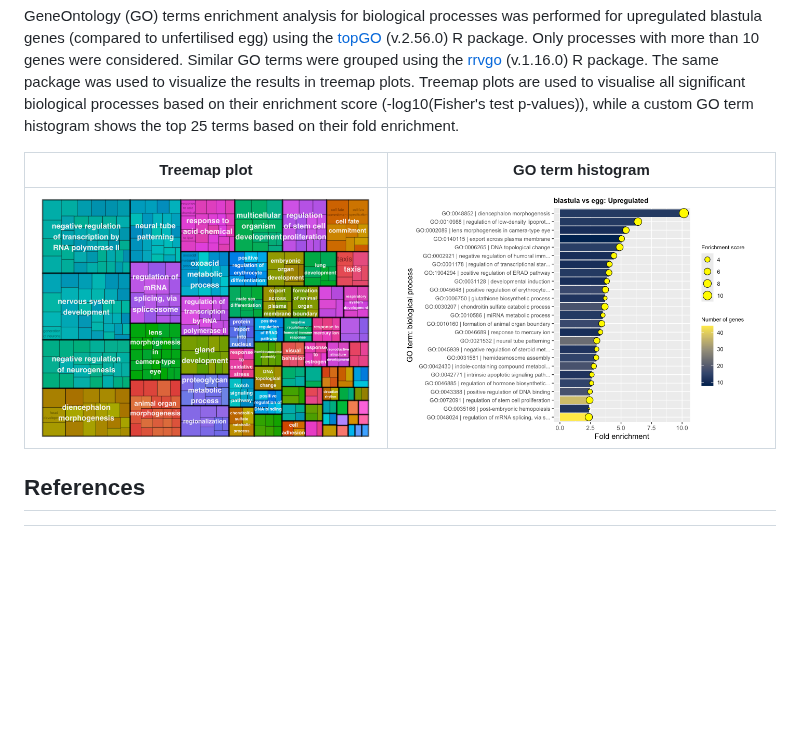
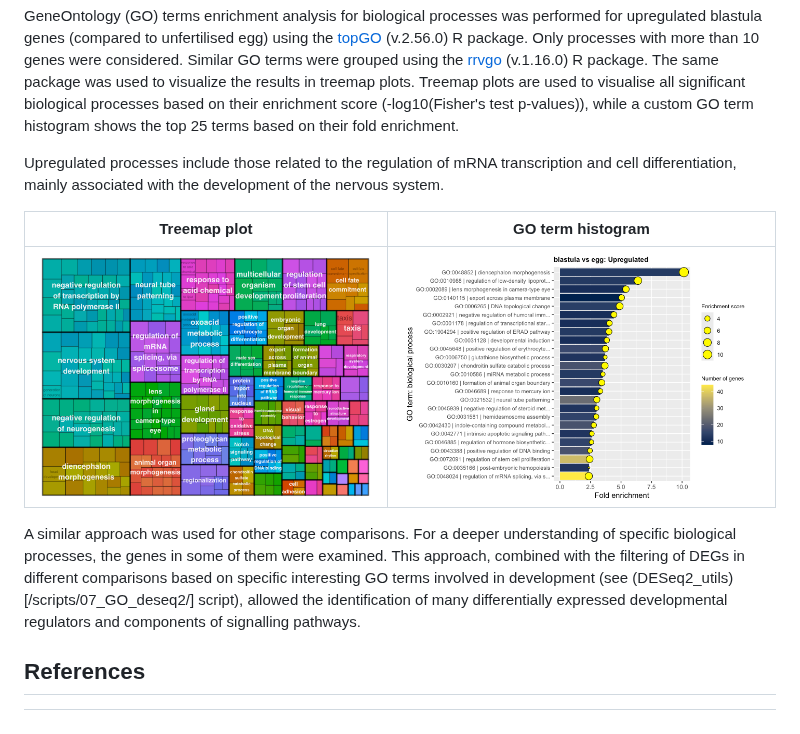
Before and after one commit to greenbergM/BI_ophelia_project, a Markdown page: README.md, the part around the change. Drawn GitHub-style; blank space fills up the shorter version.

```diff
--- a/README.md
+++ b/README.md
@@ -98,11 +98,13 @@ Volcano-plot for blastula vs egg comparison
 
 GeneOntology (GO) terms enrichment analysis for biological processes was performed for upregulated blastula genes (compared to unfertilised egg) using the [topGO](https://bioconductor.org/packages/release/bioc/html/topGO.html) (v.2.56.0) R package. Only processes with more than 10 genes were considered. Similar GO terms were grouped using the [rrvgo](https://bioconductor.org/packages/release/bioc/html/rrvgo.html) (v.1.16.0) R package. The same package was used to visualize the results in treemap plots. Treemap plots are used to visualise all significant biological processes based on their enrichment score (-log10(Fisher's test p-values)), while a custom GO term histogram shows the top 25 terms based on their fold enrichment.
 
+Upregulated processes include those related to the regulation of mRNA transcription and cell differentiation, mainly associated with the development of the nervous system.
 
 |         Treemap plot        |       GO term histogram       |
 |:------------------------:|:------------------------------:|
 | ![](pics/treemanplot_blast_vs_egg.png) | ![](pics/GO_hist_blast_vs_egg.png) |
 
+A similar approach was used for other stage comparisons. For a deeper understanding of specific biological processes, the genes in some of them were examined. This approach, combined with the filtering of DEGs in different comparisons based on specific interesting GO terms involved in development (see (DESeq2_utils)[/scripts/07_GO_deseq2/] script), allowed the identification of many differentially expressed developmental regulators and components of signalling pathways.
 
 ## References
 [^1]: Henry J. Q. (2014). Spiralian model systems. The International journal of developmental biology, 58(6-8), 389–401. https://doi.org/10.1387/ijdb.140127jh
```
